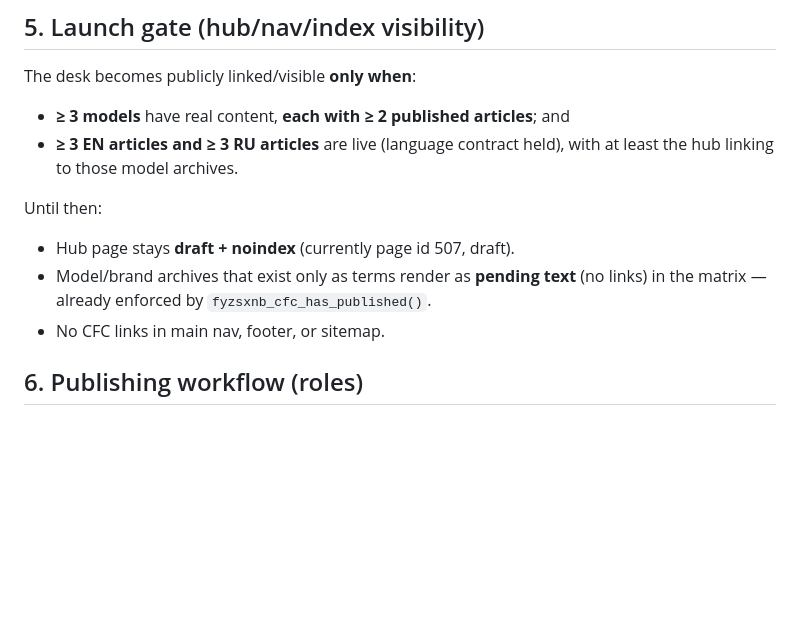
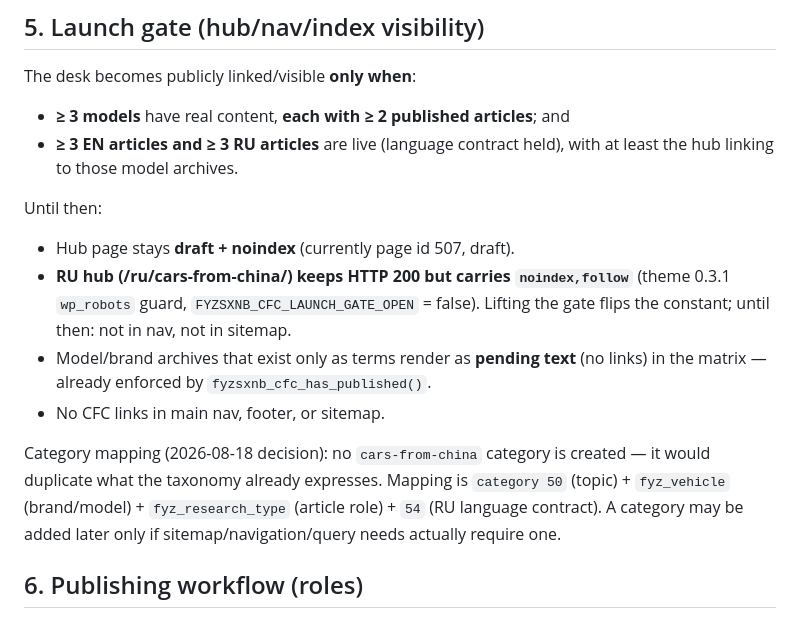
Before and after one commit to Xiaxiao0926/FYZSXNB, a Markdown page: docs/cars-from-china/CARS-FROM-CHINA-CONTENT-CONTRACT.md, the part around the change. Rendered like a GitHub page; blank space fills up the shorter version.

Commit message:
docs: record RU hub noindex-until-gate ruling + no cars-from-china category mapping

```diff
--- a/docs/cars-from-china/CARS-FROM-CHINA-CONTENT-CONTRACT.md
+++ b/docs/cars-from-china/CARS-FROM-CHINA-CONTENT-CONTRACT.md
@@ -61,10 +61,19 @@ The desk becomes publicly linked/visible **only when**:
 Until then:
 
 - Hub page stays **draft + noindex** (currently page id 507, draft).
+- **RU hub (/ru/cars-from-china/) keeps HTTP 200 but carries `noindex,follow`**
+  (theme 0.3.1 `wp_robots` guard, `FYZSXNB_CFC_LAUNCH_GATE_OPEN` = false).
+  Lifting the gate flips the constant; until then: not in nav, not in sitemap.
 - Model/brand archives that exist only as terms render as **pending text**
   (no links) in the matrix — already enforced by
   `fyzsxnb_cfc_has_published()`.
 - No CFC links in main nav, footer, or sitemap.
+
+Category mapping (2026-08-18 decision): no `cars-from-china` category is
+created — it would duplicate what the taxonomy already expresses. Mapping is
+`category 50` (topic) + `fyz_vehicle` (brand/model) + `fyz_research_type`
+(article role) + `54` (RU language contract). A category may be added later
+only if sitemap/navigation/query needs actually require one.
 
 ## 6. Publishing workflow (roles)
 
```
